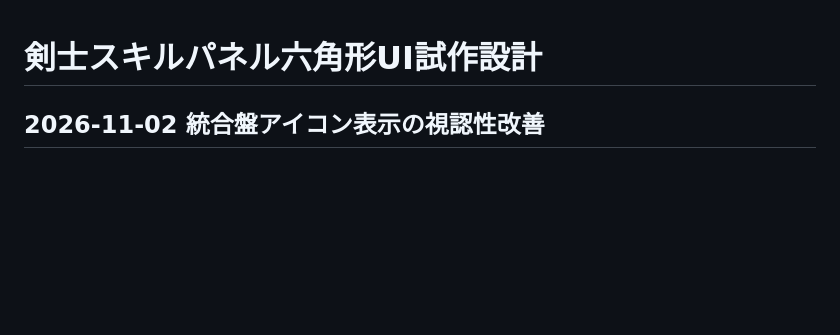
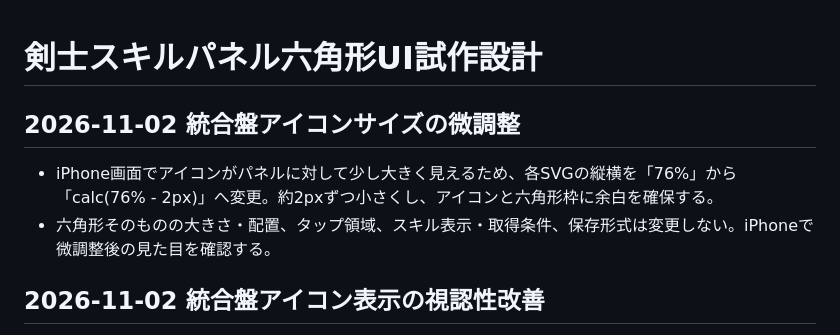
Before and after one commit to nova-xx-zz/ios-hackslash-prototype, a Markdown page: docs/スキルパネル六角形UI試作設計.md, the part around the change. GitHub-like rendering; blank space fills up the shorter version.

Commit message:
スキルアイコン2px縮小の仕様と検証事項を設計書へ記録

```diff
--- a/docs/スキルパネル六角形UI試作設計.md
+++ b/docs/スキルパネル六角形UI試作設計.md
@@ -1,4 +1,8 @@
 # 剣士スキルパネル六角形UI試作設計
+
+## 2026-11-02 統合盤アイコンサイズの微調整
+- iPhone画面でアイコンがパネルに対して少し大きく見えるため、各SVGの縦横を「76%」から「calc(76% - 2px)」へ変更。約2pxずつ小さくし、アイコンと六角形枠に余白を確保する。
+- 六角形そのものの大きさ・配置、タップ領域、スキル表示・取得条件、保存形式は変更しない。iPhoneで微調整後の見た目を確認する。
 
 ## 2026-11-02 統合盤アイコン表示の視認性改善
 - iPhoneの実画面で「アイコンが潰れて見える」と報告。調査したところ、6分類の効果→SVG割当は実装されていたが、六角マス内のSVGは59%（約20〜25px）と小さく、複雑な線画もあり、小サイズで形を識別しづらかった。
```
